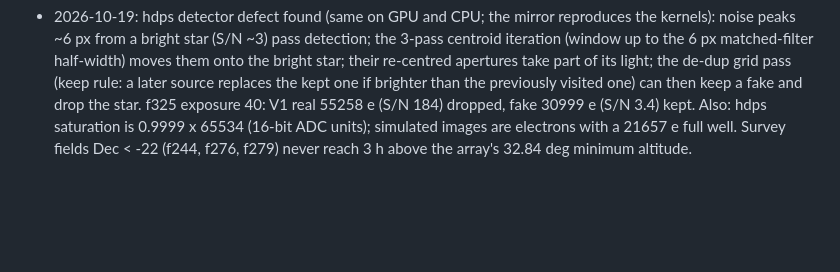
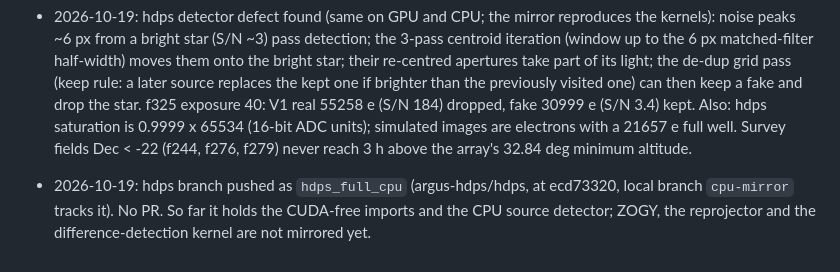
Before and after one commit to nialljmiller/MESA_Argus, a Markdown page: docs/ARGUS_INTEGRATION.md, the part around the change. GitHub-like rendering; blank space fills up the shorter version.

Commit message:
ARGUS_INTEGRATION.md: hdps branch hdps_full_cpu pushed
Co-Authored-By: Claude Opus 5.5 <noreply@anthropic.com>

```diff
--- a/docs/ARGUS_INTEGRATION.md
+++ b/docs/ARGUS_INTEGRATION.md
@@ -99,3 +99,6 @@ Each of these changes measurements: decide one at a time.
   and drop the star. f325 exposure 40: V1 real 55258 e (S/N 184) dropped, fake 30999 e (S/N 3.4) kept. Also: hdps
   saturation is 0.9999 x 65534 (16-bit ADC units); simulated images are electrons with a 21657 e full well.
   Survey fields Dec < -22 (f244, f276, f279) never reach 3 h above the array's 32.84 deg minimum altitude.
+- 2026-10-19: hdps branch pushed as `hdps_full_cpu` (argus-hdps/hdps, at ecd73320, local branch `cpu-mirror` tracks
+  it). No PR. So far it holds the CUDA-free imports and the CPU source detector; ZOGY, the reprojector and the
+  difference-detection kernel are not mirrored yet.
```
